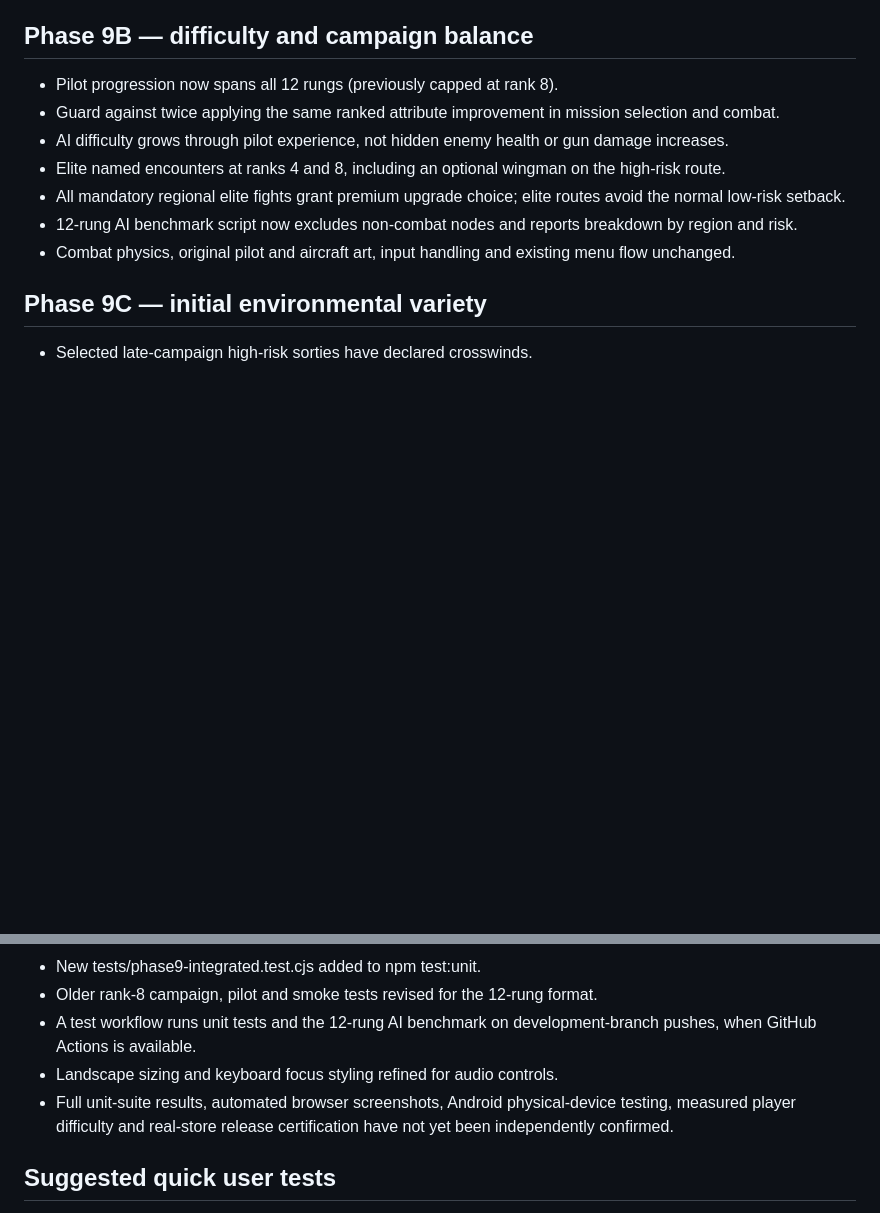
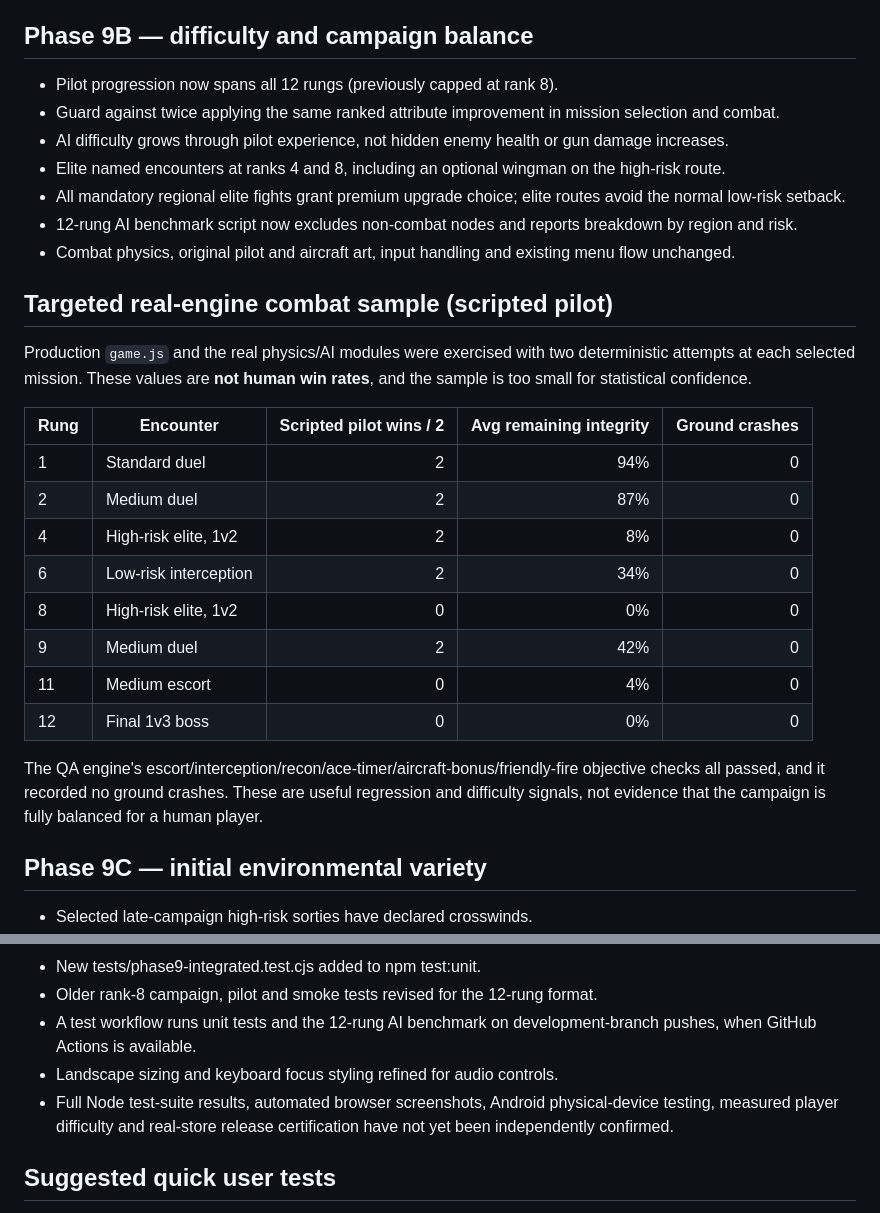
Before and after one commit to BobbyDigital-ops/Wingman, a Markdown page: docs/phase9-balance-audio-qa.md, 2 parts joined by grey strips. GitHub-like rendering; blank space fills up the shorter version.

Commit message:
Record scripted production-engine difficulty samples and honest QA limitations

```diff
--- a/docs/phase9-balance-audio-qa.md
+++ b/docs/phase9-balance-audio-qa.md
@@ -14,6 +14,22 @@
 - All mandatory regional elite fights grant premium upgrade choice; elite routes avoid the normal low-risk setback.
 - 12-rung AI benchmark script now excludes non-combat nodes and reports breakdown by region and risk.
 - Combat physics, original pilot and aircraft art, input handling and existing menu flow unchanged.
+
+## Targeted real-engine combat sample (scripted pilot)
+Production `game.js` and the real physics/AI modules were exercised with two deterministic attempts at each selected mission. These values are **not human win rates**, and the sample is too small for statistical confidence.
+
+| Rung | Encounter | Scripted pilot wins / 2 | Avg remaining integrity | Ground crashes |
+|---|---|---:|---:|---:|
+| 1 | Standard duel | 2 | 94% | 0 |
+| 2 | Medium duel | 2 | 87% | 0 |
+| 4 | High-risk elite, 1v2 | 2 | 8% | 0 |
+| 6 | Low-risk interception | 2 | 34% | 0 |
+| 8 | High-risk elite, 1v2 | 0 | 0% | 0 |
+| 9 | Medium duel | 2 | 42% | 0 |
+| 11 | Medium escort | 0 | 4% | 0 |
+| 12 | Final 1v3 boss | 0 | 0% | 0 |
+
+The QA engine's escort/interception/recon/ace-timer/aircraft-bonus/friendly-fire objective checks all passed, and it recorded no ground crashes. These are useful regression and difficulty signals, not evidence that the campaign is fully balanced for a human player.
 
 ## Phase 9C — initial environmental variety
 - Selected late-campaign high-risk sorties have declared crosswinds.
@@ -35,7 +51,7 @@
 - Older rank-8 campaign, pilot and smoke tests revised for the 12-rung format.
 - A test workflow runs unit tests and the 12-rung AI benchmark on development-branch pushes, when GitHub Actions is available.
 - Landscape sizing and keyboard focus styling refined for audio controls.
-- Full unit-suite results, automated browser screenshots, Android physical-device testing, measured player difficulty and real-store release certification have not yet been independently confirmed.
+- Full Node test-suite results, automated browser screenshots, Android physical-device testing, measured player difficulty and real-store release certification have not yet been independently confirmed.
 
 ## Suggested quick user tests
 1. Start/continue a campaign; check the twelve-rung map and take a supply/intel node, confirming the next rung and stored reward.
```
